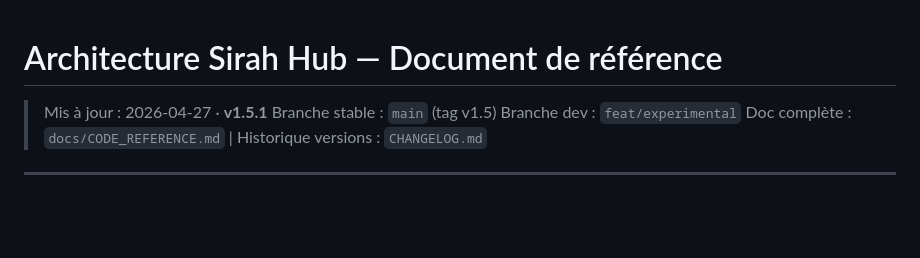
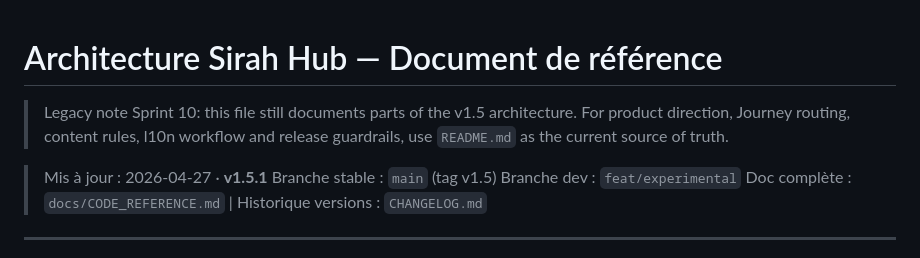
Before and after one commit to zedkay37/My-Sirah, a Markdown page: docs/ARCHITECTURE.md, the part around the change. Rendered like a GitHub page; blank space fills up the shorter version.

```diff
--- a/docs/ARCHITECTURE.md
+++ b/docs/ARCHITECTURE.md
@@ -1,4 +1,8 @@
 # Architecture Sirah Hub — Document de référence
+
+> Legacy note Sprint 10: this file still documents parts of the v1.5 architecture.
+> For product direction, Journey routing, content rules, l10n workflow and release
+> guardrails, use `README.md` as the current source of truth.
 
 > Mis à jour : 2026-04-27 · **v1.5.1**
 > Branche stable : `main` (tag v1.5)
```
Also changed, not shown: docs/CODE_REFERENCE.md (+4 -0 lines), docs/RELEASE_AUDIT_V2.md (added, +49 -0 lines).
